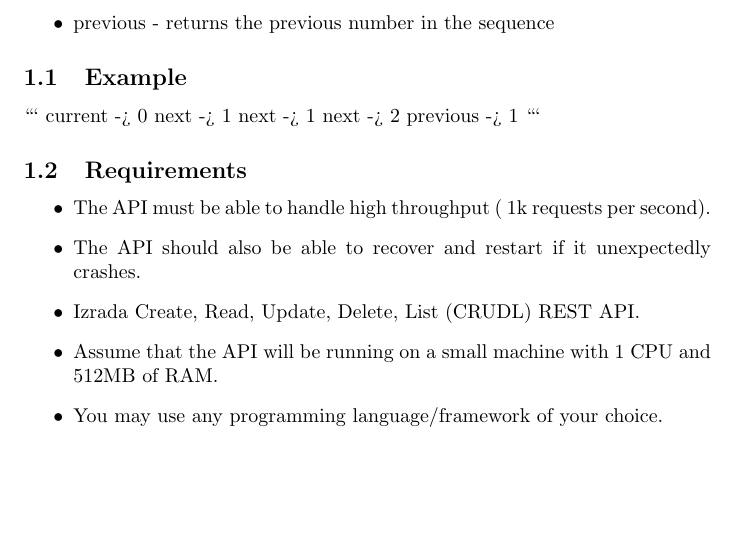
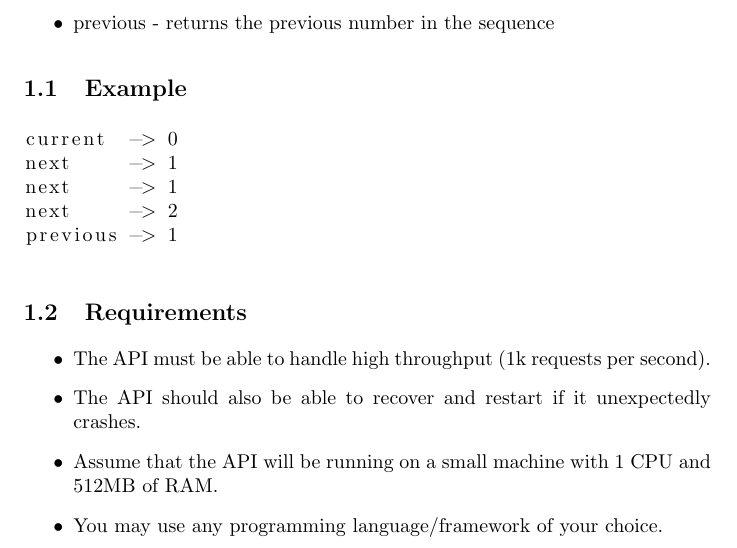
Before and after one commit to MislavJaksic/Client-Interviews, a LaTeX document (CandidateInterviews/Task.tex): part of the page, cut so that both start at the same text, the shorter picture padded with empty space. Compiled offline with pdfLaTeX.

Commit message:
More appropriate Task

````diff
--- a/CandidateInterviews/Zadatak.tex
+++ b/CandidateInterviews/Task.tex
@@ -1,5 +1,11 @@
 \documentclass{article}
 \usepackage[utf8]{inputenc}
+
+\usepackage{listings}
+
+\usepackage{indentfirst}
+\setlength{\parindent}{0mm}
+\setlength{\parskip}{2mm}
 
 \usepackage{hyperref}
 
@@ -31,22 +37,23 @@ The API must expose 3 endpoints that can be called via HTTP requests:
   \item previous - returns the previous number in the sequence
 \end{itemize}
 
+
 \subsection{Example}
 
-```
-current -> 0
-next -> 1
-next -> 1
-next -> 2
+\begin{lstlisting}
+current  -> 0
+next     -> 1
+next     -> 1
+next     -> 2
 previous -> 1
-```
+\end{lstlisting}
+
 
 \subsection{Requirements}
 
 \begin{itemize}
-  \item The API must be able to handle high throughput (~1k requests per second).
+  \item The API must be able to handle high throughput (1k requests per second).
   \item The API should also be able to recover and restart if it unexpectedly crashes.
-  \item Izrada Create, Read, Update, Delete, List (CRUDL) REST API.
   \item Assume that the API will be running on a small machine with 1 CPU and 512MB of RAM.
   \item You may use any programming language/framework of your choice.
 \end{itemize}
````
Also changed, not shown: CandidateInterviews/Task.pdf (added), CandidateInterviews/Zadatak.pdf (deleted).
